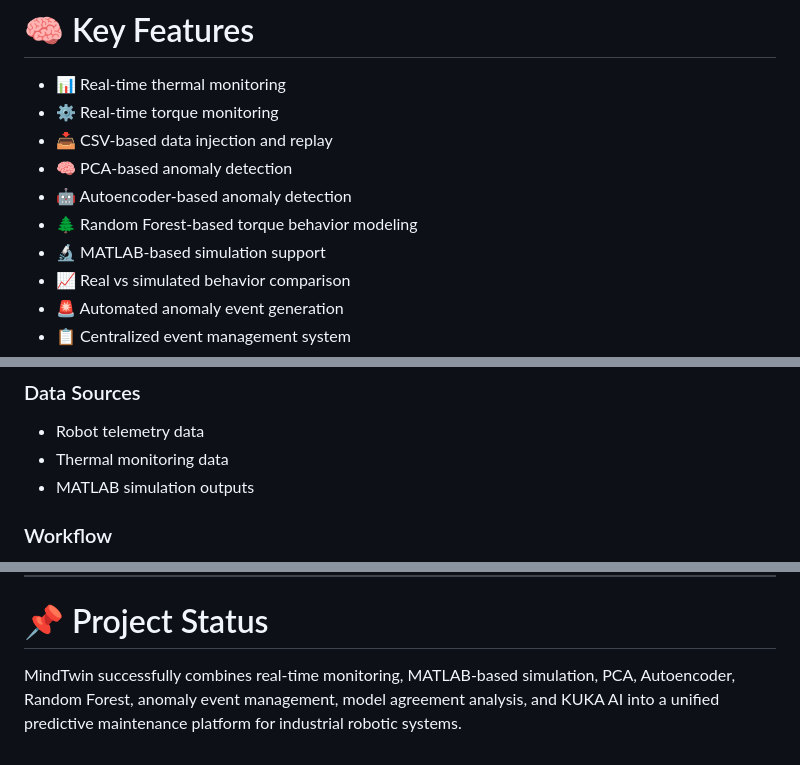
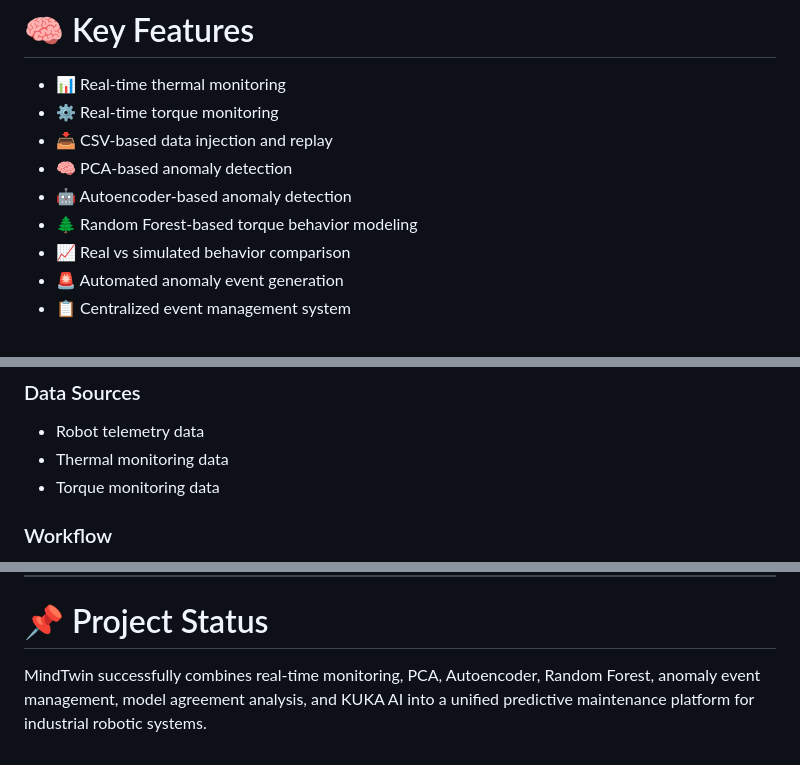
Before and after one commit to akiferenkavak/mindtwin, a Markdown page: README.md, 3 parts joined by grey strips. GitHub-like rendering.

```diff
--- a/README.md
+++ b/README.md
@@ -38,7 +38,6 @@ This approach helps distinguish isolated detections from strongly supported anom
 * 🧠 PCA-based anomaly detection
 * 🤖 Autoencoder-based anomaly detection
 * 🌲 Random Forest-based torque behavior modeling
-* 🔬 MATLAB-based simulation support
 * 📈 Real vs simulated behavior comparison
 * 🚨 Automated anomaly event generation
 * 📋 Centralized event management system
@@ -131,7 +124,7 @@ The assistant enables natural language interaction with the monitoring system an
 
 * Robot telemetry data
 * Thermal monitoring data
-* MATLAB simulation outputs
+* Torque monitoring data
 
 ### Workflow
 
@@ -260,4 +254,4 @@ Provides natural language interaction, graph explanations, event summaries, and
 
 # 📌 Project Status
 
-MindTwin successfully combines real-time monitoring, MATLAB-based simulation, PCA, Autoencoder, Random Forest, anomaly event management, model agreement analysis, and KUKA AI into a unified predictive maintenance platform for industrial robotic systems.
+MindTwin successfully combines real-time monitoring, PCA, Autoencoder, Random Forest, anomaly event management, model agreement analysis, and KUKA AI into a unified predictive maintenance platform for industrial robotic systems.
```
Also changed, not shown: other parts of README.md (+11 -16 lines).
